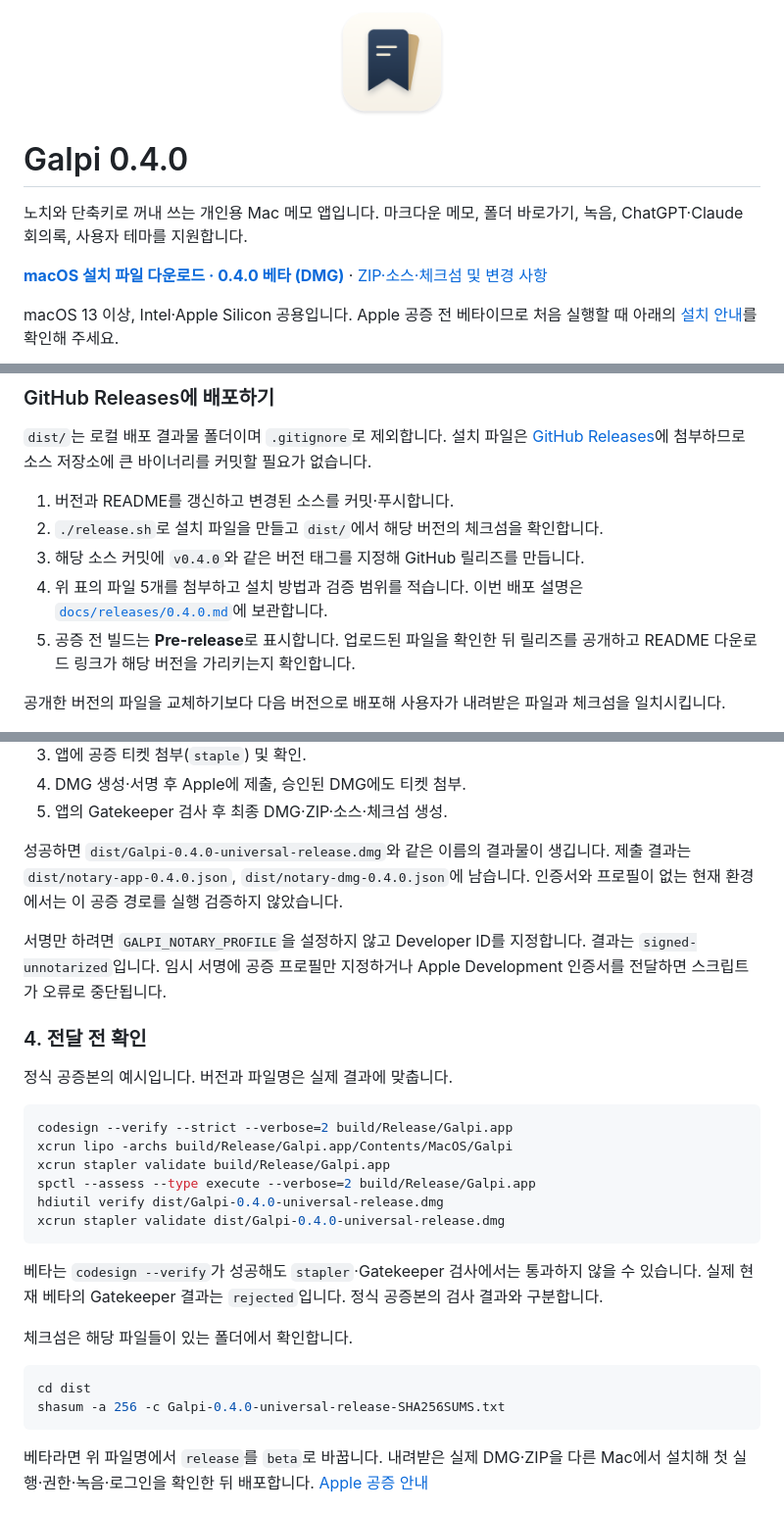
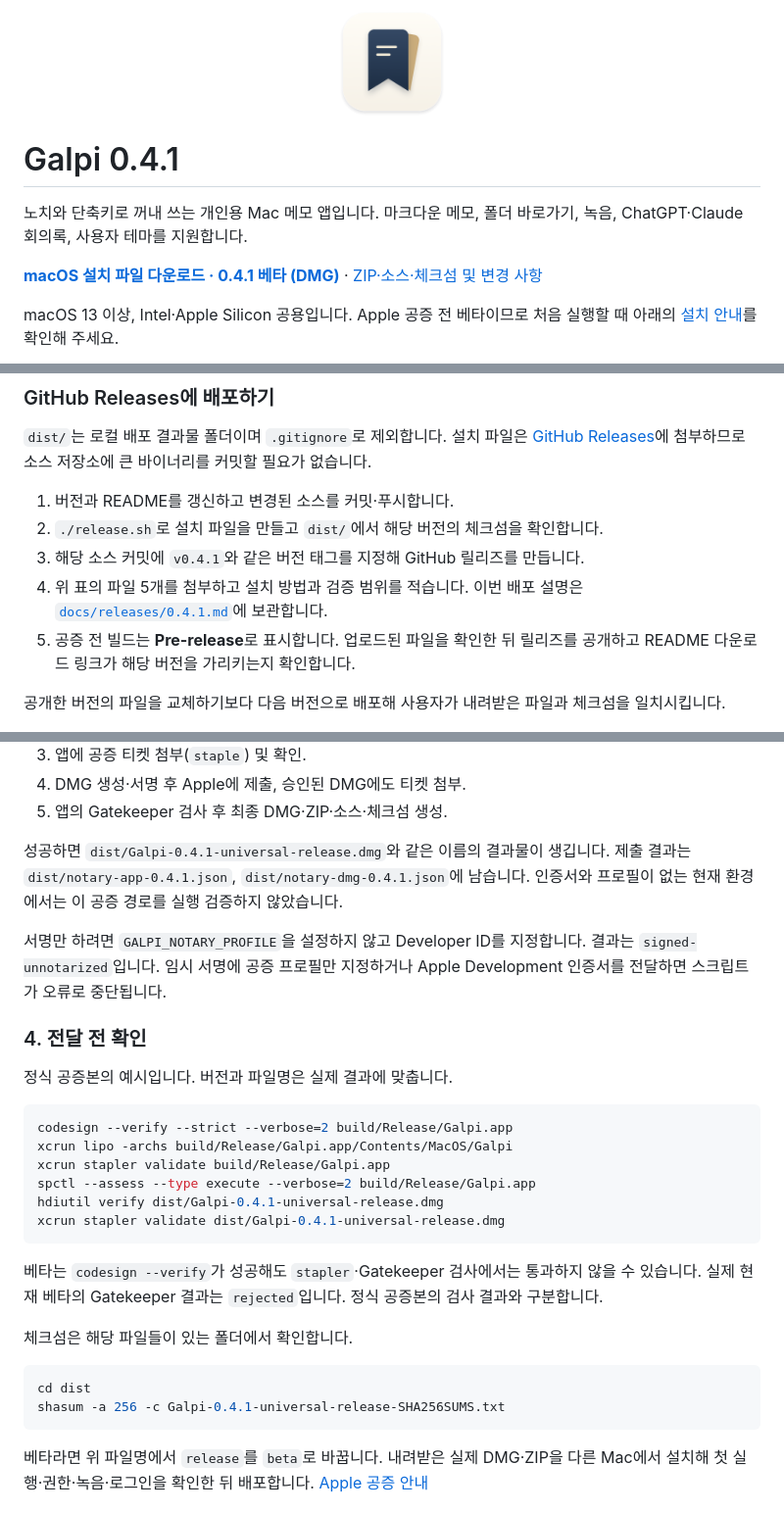
Before and after one commit to JaehyunYoo/galpi, a Markdown page: README.md, 3 parts joined by grey strips. Shown: that part at 98% size. Drawn GitHub-style.

````diff
--- a/README.md
+++ b/README.md
@@ -2,11 +2,11 @@
   <img src="docs/images/app-icon.png" alt="Galpi 앱 아이콘 — 두 장의 책갈피" width="112" height="112">
 </p>
 
-# Galpi 0.4.0
+# Galpi 0.4.1
 
 노치와 단축키로 꺼내 쓰는 개인용 Mac 메모 앱입니다. 마크다운 메모, 폴더 바로가기, 녹음, ChatGPT·Claude 회의록, 사용자 테마를 지원합니다.
 
-**[macOS 설치 파일 다운로드 · 0.4.0 베타 (DMG)](https://github.com/JaehyunYoo/galpi/releases/download/v0.4.0/Galpi-0.4.0-universal-beta.dmg)** · [ZIP·소스·체크섬 및 변경 사항](https://github.com/JaehyunYoo/galpi/releases/tag/v0.4.0)
+**[macOS 설치 파일 다운로드 · 0.4.1 베타 (DMG)](https://github.com/JaehyunYoo/galpi/releases/download/v0.4.1/Galpi-0.4.1-universal-beta.dmg)** · [ZIP·소스·체크섬 및 변경 사항](https://github.com/JaehyunYoo/galpi/releases/tag/v0.4.1)
 
 macOS 13 이상, Intel·Apple Silicon 공용입니다. Apple 공증 전 베타이므로 처음 실행할 때 아래의 [설치 안내](#setup)를 확인해 주세요.
 
@@ -437,8 +437,8 @@ open dist
 
 1. 버전과 README를 갱신하고 변경된 소스를 커밋·푸시합니다.
 2. `./release.sh`로 설치 파일을 만들고 `dist/`에서 해당 버전의 체크섬을 확인합니다.
-3. 해당 소스 커밋에 `v0.4.0`와 같은 버전 태그를 지정해 GitHub 릴리즈를 만듭니다.
-4. 위 표의 파일 5개를 첨부하고 설치 방법과 검증 범위를 적습니다. 이번 배포 설명은 [`docs/releases/0.4.0.md`](docs/releases/0.4.0.md)에 보관합니다.
+3. 해당 소스 커밋에 `v0.4.1`와 같은 버전 태그를 지정해 GitHub 릴리즈를 만듭니다.
+4. 위 표의 파일 5개를 첨부하고 설치 방법과 검증 범위를 적습니다. 이번 배포 설명은 [`docs/releases/0.4.1.md`](docs/releases/0.4.1.md)에 보관합니다.
 5. 공증 전 빌드는 **Pre-release**로 표시합니다. 업로드된 파일을 확인한 뒤 릴리즈를 공개하고 README 다운로드 링크가 해당 버전을 가리키는지 확인합니다.
 
 공개한 버전의 파일을 교체하기보다 다음 버전으로 배포해 사용자가 내려받은 파일과 체크섬을 일치시킵니다.
@@ -499,7 +499,7 @@ GALPI_NOTARY_PROFILE='galpi-notary' \
 4. DMG 생성·서명 후 Apple에 제출, 승인된 DMG에도 티켓 첨부.
 5. 앱의 Gatekeeper 검사 후 최종 DMG·ZIP·소스·체크섬 생성.
 
-성공하면 `dist/Galpi-0.4.0-universal-release.dmg`와 같은 이름의 결과물이 생깁니다. 제출 결과는 `dist/notary-app-0.4.0.json`, `dist/notary-dmg-0.4.0.json`에 남습니다. 인증서와 프로필이 없는 현재 환경에서는 이 공증 경로를 실행 검증하지 않았습니다.
+성공하면 `dist/Galpi-0.4.1-universal-release.dmg`와 같은 이름의 결과물이 생깁니다. 제출 결과는 `dist/notary-app-0.4.1.json`, `dist/notary-dmg-0.4.1.json`에 남습니다. 인증서와 프로필이 없는 현재 환경에서는 이 공증 경로를 실행 검증하지 않았습니다.
 
 서명만 하려면 `GALPI_NOTARY_PROFILE`을 설정하지 않고 Developer ID를 지정합니다. 결과는 `signed-unnotarized`입니다. 임시 서명에 공증 프로필만 지정하거나 Apple Development 인증서를 전달하면 스크립트가 오류로 중단됩니다.
 
@@ -512,8 +512,8 @@ codesign --verify --strict --verbose=2 build/Release/Galpi.app
 xcrun lipo -archs build/Release/Galpi.app/Contents/MacOS/Galpi
 xcrun stapler validate build/Release/Galpi.app
 spctl --assess --type execute --verbose=2 build/Release/Galpi.app
-hdiutil verify dist/Galpi-0.4.0-universal-release.dmg
-xcrun stapler validate dist/Galpi-0.4.0-universal-release.dmg
+hdiutil verify dist/Galpi-0.4.1-universal-release.dmg
+xcrun stapler validate dist/Galpi-0.4.1-universal-release.dmg
 ```
 
 베타는 `codesign --verify`가 성공해도 `stapler`·Gatekeeper 검사에서는 통과하지 않을 수 있습니다. 실제 현재 베타의 Gatekeeper 결과는 `rejected`입니다. 정식 공증본의 검사 결과와 구분합니다.
@@ -522,7 +522,7 @@ xcrun stapler validate dist/Galpi-0.4.0-universal-release.dmg
 
 ```sh
 cd dist
-shasum -a 256 -c Galpi-0.4.0-universal-release-SHA256SUMS.txt
+shasum -a 256 -c Galpi-0.4.1-universal-release-SHA256SUMS.txt
 ```
 
 베타라면 위 파일명에서 `release`를 `beta`로 바꿉니다. 내려받은 실제 DMG·ZIP을 다른 Mac에서 설치해 첫 실행·권한·녹음·로그인을 확인한 뒤 배포합니다. [Apple 공증 안내](https://developer.apple.com/documentation/security/notarizing-macos-software-before-distribution)
````
Also changed, not shown: other parts of README.md (+10 -10 lines), docs/releases/0.4.1.md (added, +56 -0 lines), docs/images/claude-settings.png, 13 other files.
